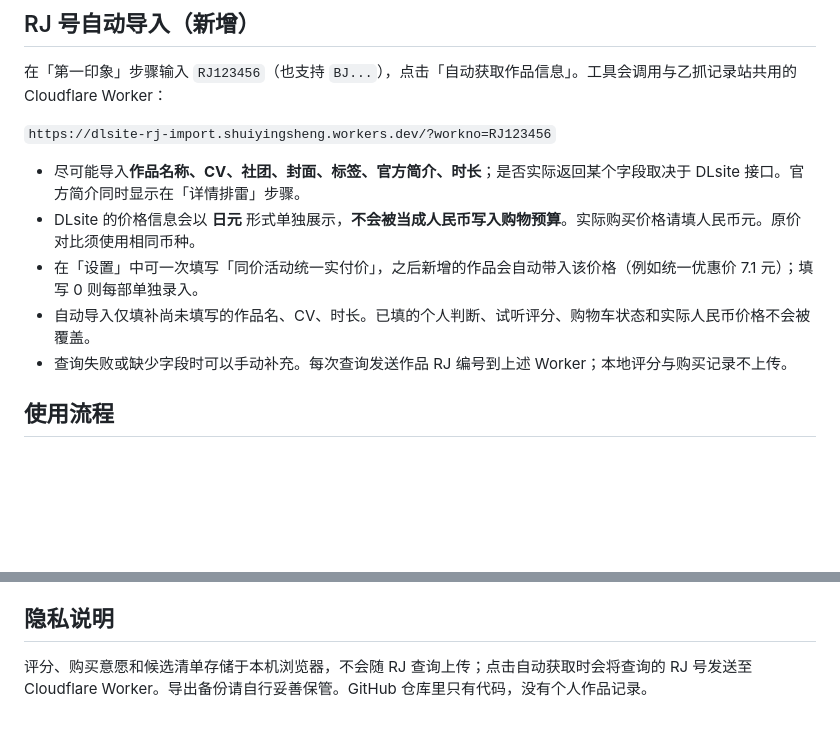
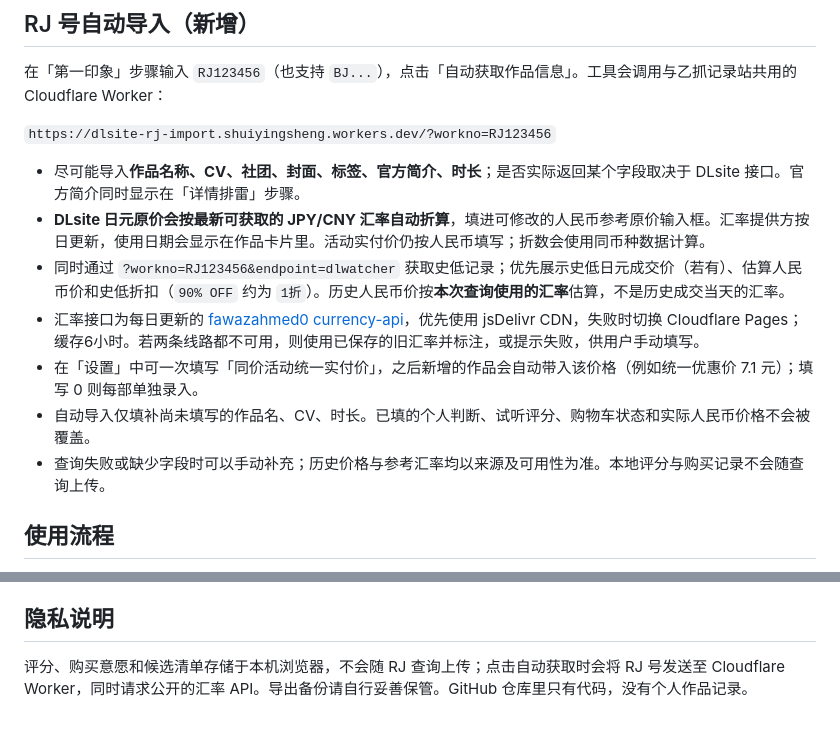
Before and after one commit to mitsuro666/otome-audio-picker, a Markdown page: README.md, 2 parts joined by grey strips. Rendered like a GitHub page; blank space fills up the shorter version.

Commit message:
docs: explain latest FX conversion and DLwatcher historical low

```diff
--- a/README.md
+++ b/README.md
@@ -17,10 +17,12 @@
 `https://dlsite-rj-import.shuiyingsheng.workers.dev/?workno=RJ123456`
 
 - 尽可能导入**作品名称、CV、社团、封面、标签、官方简介、时长**；是否实际返回某个字段取决于 DLsite 接口。官方简介同时显示在「详情排雷」步骤。
-- DLsite 的价格信息会以 **日元** 形式单独展示，**不会被当成人民币写入购物预算**。实际购买价格请填人民币元。原价对比须使用相同币种。
+- **DLsite 日元原价会按最新可获取的 JPY/CNY 汇率自动折算**，填进可修改的人民币参考原价输入框。汇率提供方按日更新，使用日期会显示在作品卡片里。活动实付价仍按人民币填写；折数会使用同币种数据计算。
+- 同时通过 `?workno=RJ123456&endpoint=dlwatcher` 获取史低记录；优先展示史低日元成交价（若有）、估算人民币价和史低折扣（`90% OFF` 约为 `1折`）。历史人民币价按**本次查询使用的汇率**估算，不是历史成交当天的汇率。
+- 汇率接口为每日更新的 [fawazahmed0 currency-api](https://github.com/fawazahmed0/exchange-api)，优先使用 jsDelivr CDN，失败时切换 Cloudflare Pages；缓存6小时。若两条线路都不可用，则使用已保存的旧汇率并标注，或提示失败，供用户手动填写。
 - 在「设置」中可一次填写「同价活动统一实付价」，之后新增的作品会自动带入该价格（例如统一优惠价 7.1 元）；填写 0 则每部单独录入。
 - 自动导入仅填补尚未填写的作品名、CV、时长。已填的个人判断、试听评分、购物车状态和实际人民币价格不会被覆盖。
-- 查询失败或缺少字段时可以手动补充。每次查询发送作品 RJ 编号到上述 Worker；本地评分与购买记录不上传。
+- 查询失败或缺少字段时可以手动补充；历史价格与参考汇率均以来源及可用性为准。本地评分与购买记录不会随查询上传。
 
 ## 使用流程
 
@@ -54,4 +56,4 @@
 
 ## 隐私说明
 
-评分、购买意愿和候选清单存储于本机浏览器，不会随 RJ 查询上传；点击自动获取时会将查询的 RJ 号发送至 Cloudflare Worker。导出备份请自行妥善保管。GitHub 仓库里只有代码，没有个人作品记录。
+评分、购买意愿和候选清单存储于本机浏览器，不会随 RJ 查询上传；点击自动获取时会将 RJ 号发送至 Cloudflare Worker，同时请求公开的汇率 API。导出备份请自行妥善保管。GitHub 仓库里只有代码，没有个人作品记录。
```
